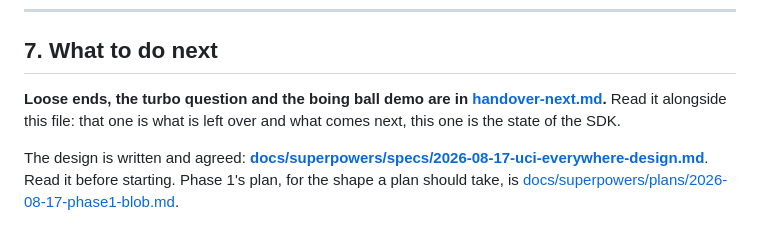
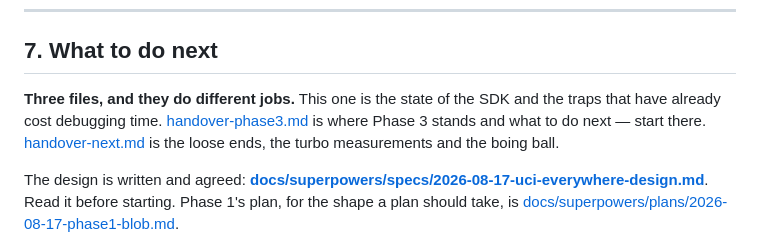
Before and after one commit to barryw/ultimate-uci-sdk, a Markdown page: docs/handover.md, the part around the change. GitHub-like rendering.

```diff
--- a/docs/handover.md
+++ b/docs/handover.md
@@ -353,9 +353,11 @@ generic form only, so issuing it is always deliberate.
 
 ## 7. What to do next
 
-**Loose ends, the turbo question and the boing ball demo are in
-[handover-next.md](handover-next.md).** Read it alongside this file: that one is
-what is left over and what comes next, this one is the state of the SDK.
+**Three files, and they do different jobs.** This one is the state of the SDK
+and the traps that have already cost debugging time.
+[handover-phase3.md](handover-phase3.md) is where Phase 3 stands and what to do
+next — start there. [handover-next.md](handover-next.md) is the loose ends, the
+turbo measurements and the boing ball.
 
 
 The design is written and agreed: **[docs/superpowers/specs/2026-08-17-uci-everywhere-design.md](superpowers/specs/2026-08-17-uci-everywhere-design.md)**.
```
Also changed, not shown: docs/handover-next.md (+4 -3 lines), docs/handover-phase3.md (added, +234 -0 lines).
